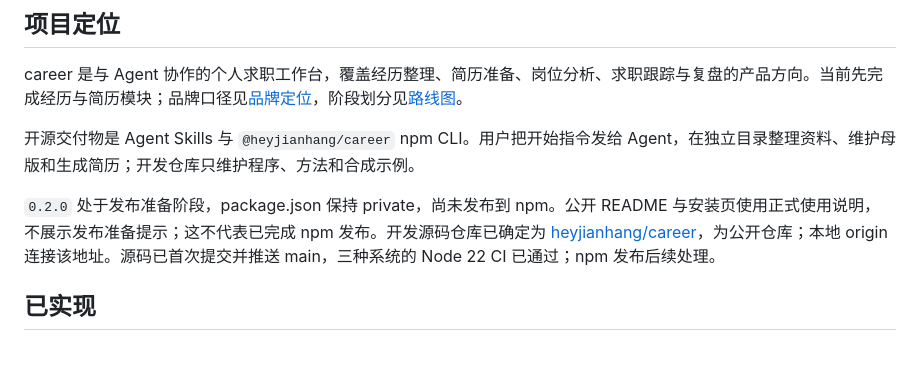
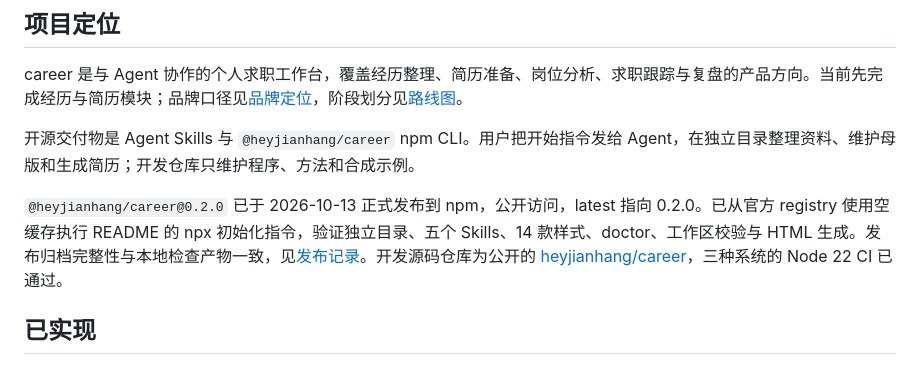
Before and after one commit to heyjianhang/career, a Markdown page: docs/context.md, the part around the change. GitHub-like rendering.

```diff
--- a/docs/context.md
+++ b/docs/context.md
@@ -8,7 +8,7 @@ career 是与 Agent 协作的个人求职工作台，覆盖经历整理、简历
 
 开源交付物是 Agent Skills 与 `@heyjianhang/career` npm CLI。用户把开始指令发给 Agent，在独立目录整理资料、维护母版和生成简历；开发仓库只维护程序、方法和合成示例。
 
-`0.2.0` 处于发布准备阶段，package.json 保持 private，尚未发布到 npm。公开 README 与安装页使用正式使用说明，不展示发布准备提示；这不代表已完成 npm 发布。开发源码仓库已确定为 [heyjianhang/career](https://github.com/heyjianhang/career)，为公开仓库；本地 origin 连接该地址。源码已首次提交并推送 main，三种系统的 Node 22 CI 已通过；npm 发布后续处理。
+`@heyjianhang/career@0.2.0` 已于 2026-10-13 正式发布到 npm，公开访问，latest 指向 0.2.0。已从官方 registry 使用空缓存执行 README 的 npx 初始化指令，验证独立目录、五个 Skills、14 款样式、doctor、工作区校验与 HTML 生成。发布归档完整性与本地检查产物一致，见[发布记录](releases/0.2.0.md)。开发源码仓库为公开的 [heyjianhang/career](https://github.com/heyjianhang/career)，三种系统的 Node 22 CI 已通过。
 
 ## 已实现
 
```
Also changed, not shown: docs/development.md (+3 -3 lines), docs/releases/0.2.0.md (added, +23 -0 lines).
